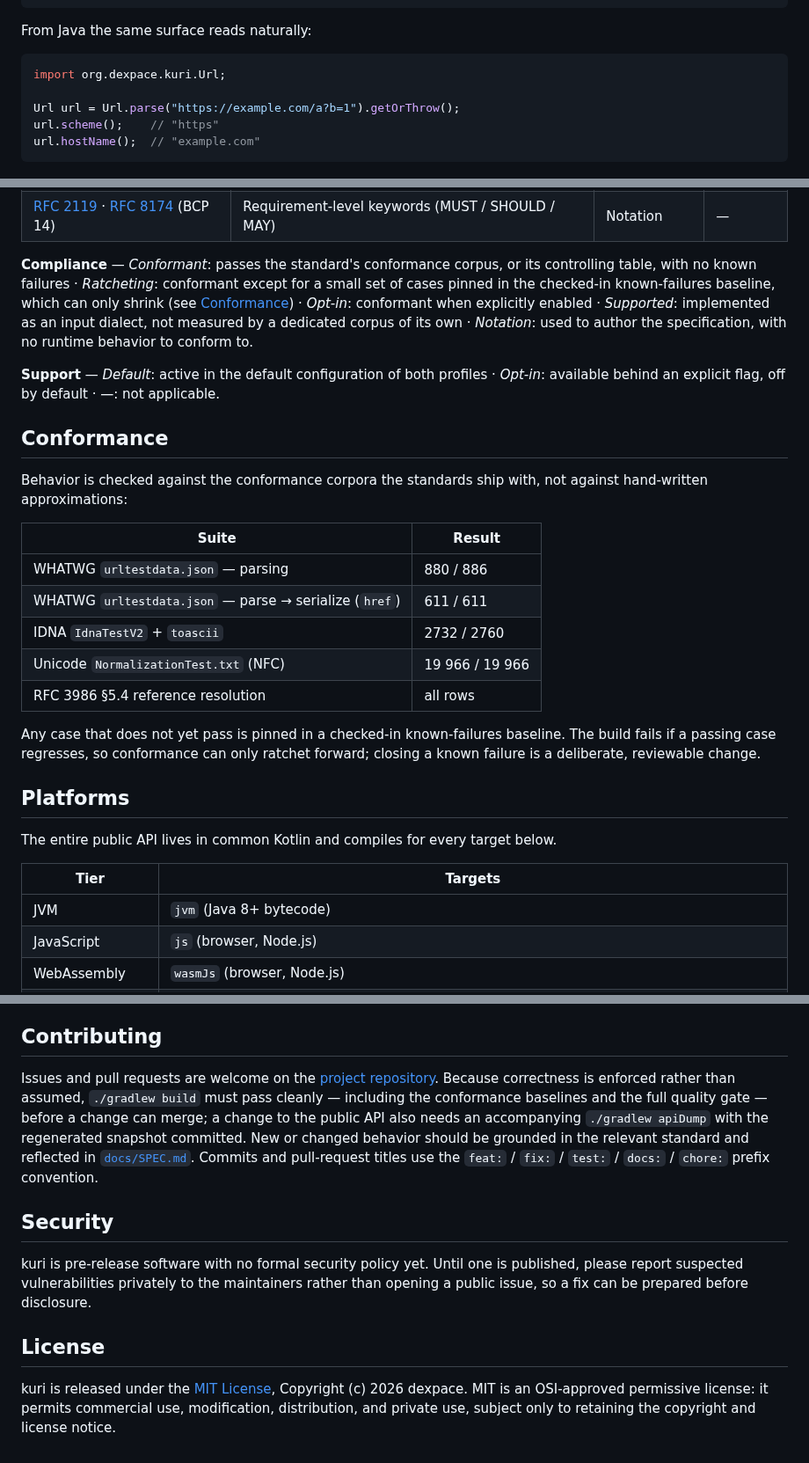
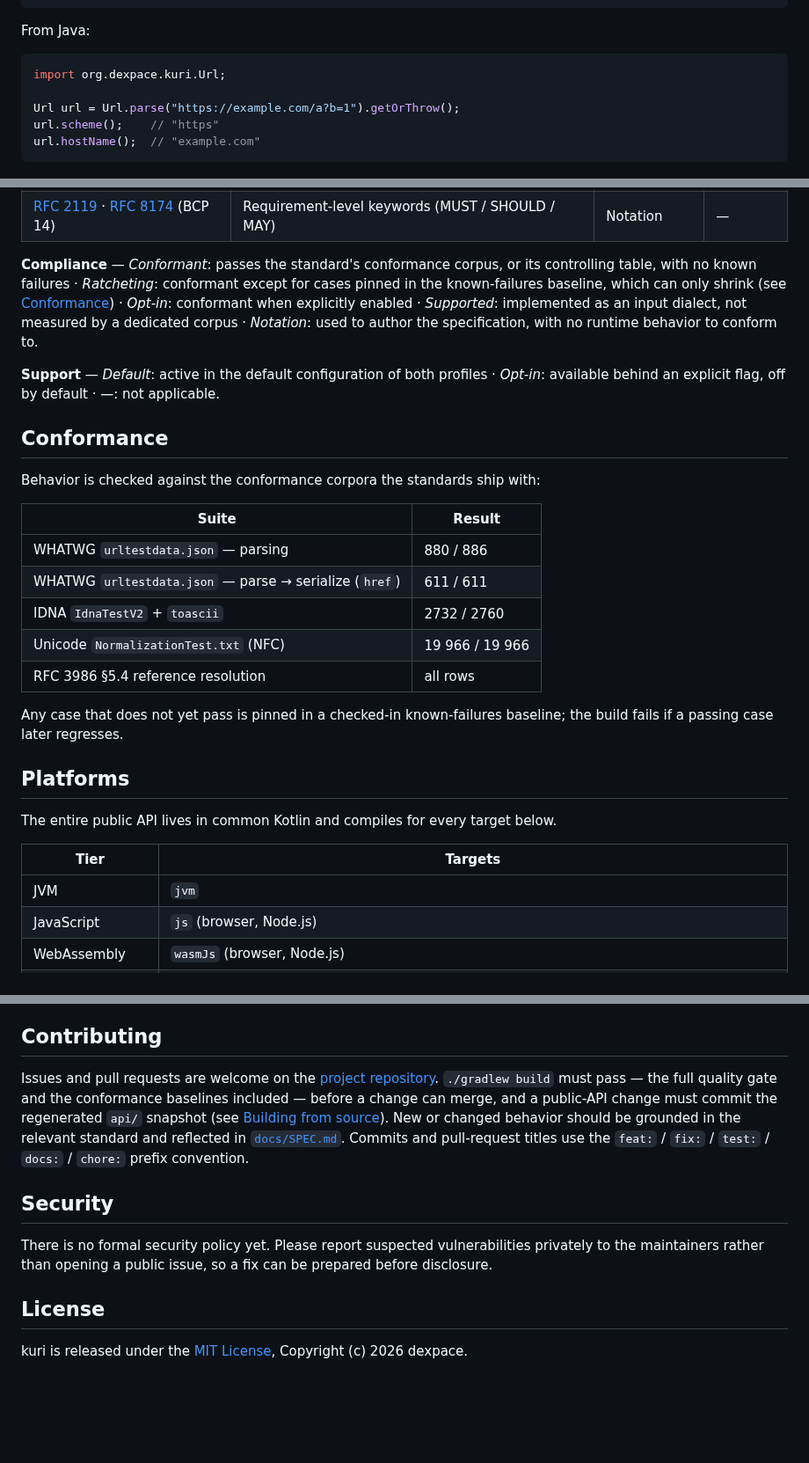
Before and after one commit to dexpace/kuri, a Markdown page: README.md, 3 parts joined by grey strips. Shown at 88% size. Rendered like a GitHub page; blank space fills up the shorter version.

````diff
--- a/README.md
+++ b/README.md
@@ -83,7 +77,7 @@ url.queryParameters.get("q")   // "1"
 url.toString()                 // "https://example.com/b?q=1#frag"
 ```
 
-From Java the same surface reads naturally:
+From Java:
 
 ```java
 import org.dexpace.kuri.Url;
@@ -180,7 +174,7 @@ kuri is built to the letter of the standards below. [RFC 3986][rfc3986] is the s
 | [RFC 5234][rfc5234] (STD 68) | ABNF — the grammar notation used by the specification | Notation | — |
 | [RFC 2119][rfc2119] · [RFC 8174][rfc8174] (BCP 14) | Requirement-level keywords (MUST / SHOULD / MAY) | Notation | — |
 
-**Compliance** — *Conformant*: passes the standard's conformance corpus, or its controlling table, with no known failures · *Ratcheting*: conformant except for a small set of cases pinned in the checked-in known-failures baseline, which can only shrink (see [Conformance](#conformance)) · *Opt-in*: conformant when explicitly enabled · *Supported*: implemented as an input dialect, not measured by a dedicated corpus of its own · *Notation*: used to author the specification, with no runtime behavior to conform to.
+**Compliance** — *Conformant*: passes the standard's conformance corpus, or its controlling table, with no known failures · *Ratcheting*: conformant except for cases pinned in the known-failures baseline, which can only shrink (see [Conformance](#conformance)) · *Opt-in*: conformant when explicitly enabled · *Supported*: implemented as an input dialect, not measured by a dedicated corpus · *Notation*: used to author the specification, with no runtime behavior to conform to.
 
 **Support** — *Default*: active in the default configuration of both profiles · *Opt-in*: available behind an explicit flag, off by default · *—*: not applicable.
 
@@ -201,7 +195,7 @@ kuri is built to the letter of the standards below. [RFC 3986][rfc3986] is the s
 
 ## Conformance
 
-Behavior is checked against the conformance corpora the standards ship with, not against hand-written approximations:
+Behavior is checked against the conformance corpora the standards ship with:
 
 | Suite | Result |
 |---|---|
@@ -211,7 +205,7 @@ Behavior is checked against the conformance corpora the standards ship with, not
 | Unicode `NormalizationTest.txt` (NFC) | 19 966 / 19 966 |
 | RFC 3986 §5.4 reference resolution | all rows |
 
-Any case that does not yet pass is pinned in a checked-in known-failures baseline. The build fails if a passing case regresses, so conformance can only ratchet forward; closing a known failure is a deliberate, reviewable change.
+Any case that does not yet pass is pinned in a checked-in known-failures baseline; the build fails if a passing case later regresses.
 
 ## Platforms
 
@@ -219,7 +213,7 @@ The entire public API lives in common Kotlin and compiles for every target below
 
 | Tier | Targets |
 |---|---|
-| JVM | `jvm` (Java 8+ bytecode) |
+| JVM | `jvm` |
 | JavaScript | `js` (browser, Node.js) |
 | WebAssembly | `wasmJs` (browser, Node.js) |
 | Native — Apple | `macosArm64`, `iosArm64`, `iosX64`, `iosSimulatorArm64`, `watchosArm64`, `watchosSimulatorArm64`, `tvosArm64`, `tvosSimulatorArm64` |
@@ -262,12 +254,12 @@ After an intentional public-API change, regenerate and commit the API snapshot i
 
 ## Contributing
 
-Issues and pull requests are welcome on the [project repository](https://github.com/dexpace/kuri). Because correctness is enforced rather than assumed, `./gradlew build` must pass cleanly — including the conformance baselines and the full quality gate — before a change can merge; a change to the public API also needs an accompanying `./gradlew apiDump` with the regenerated snapshot committed. New or changed behavior should be grounded in the relevant standard and reflected in [`docs/SPEC.md`](docs/SPEC.md). Commits and pull-request titles use the `feat:` / `fix:` / `test:` / `docs:` / `chore:` prefix convention.
+Issues and pull requests are welcome on the [project repository](https://github.com/dexpace/kuri). `./gradlew build` must pass — the full quality gate and the conformance baselines included — before a change can merge, and a public-API change must commit the regenerated `api/` snapshot (see [Building from source](#building-from-source)). New or changed behavior should be grounded in the relevant standard and reflected in [`docs/SPEC.md`](docs/SPEC.md). Commits and pull-request titles use the `feat:` / `fix:` / `test:` / `docs:` / `chore:` prefix convention.
 
 ## Security
 
-kuri is pre-release software with no formal security policy yet. Until one is published, please report suspected vulnerabilities privately to the maintainers rather than opening a public issue, so a fix can be prepared before disclosure.
+There is no formal security policy yet. Please report suspected vulnerabilities privately to the maintainers rather than opening a public issue, so a fix can be prepared before disclosure.
 
 ## License
 
-kuri is released under the [MIT License](LICENSE), Copyright (c) 2026 dexpace. MIT is an OSI-approved permissive license: it permits commercial use, modification, distribution, and private use, subject only to retaining the copyright and license notice.
+kuri is released under the [MIT License](LICENSE), Copyright (c) 2026 dexpace.
````
Also changed, not shown: other parts of README.md (+17 -25 lines).
